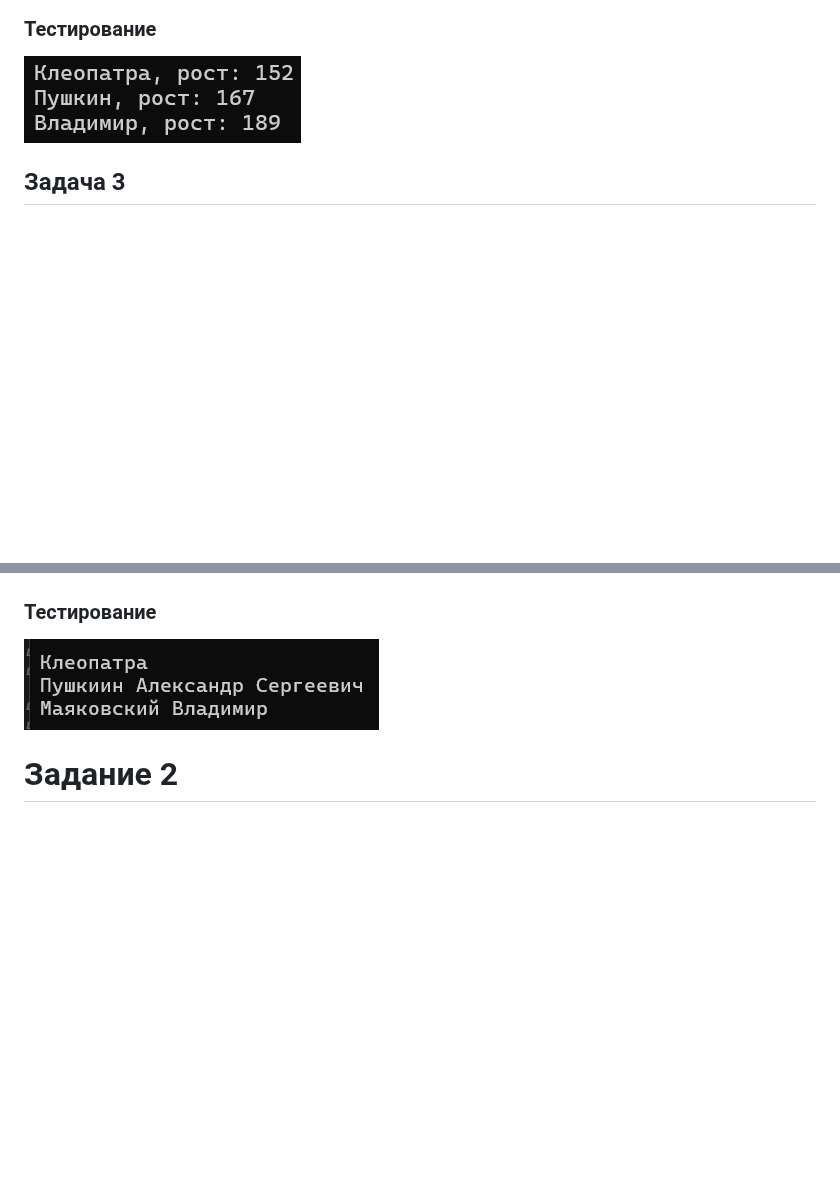
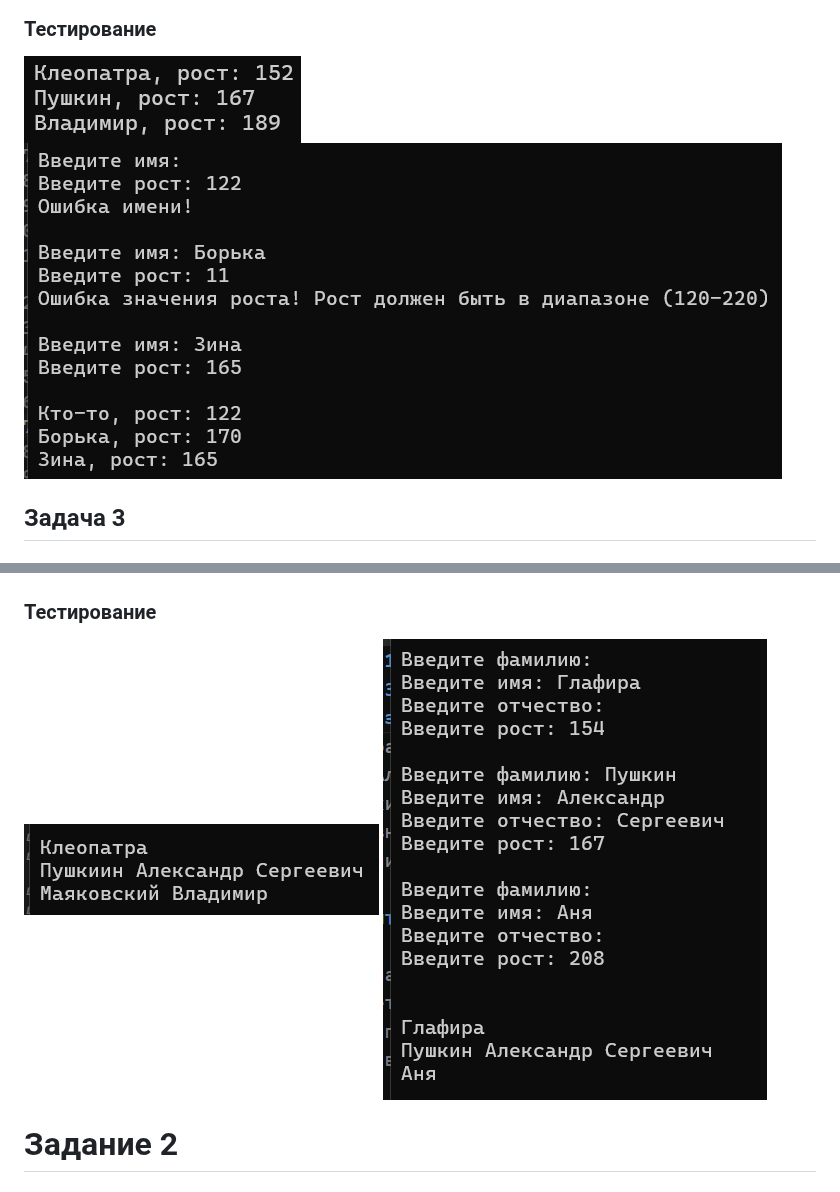
Before and after one commit to agllyyy/lab_cs, a Markdown page: lab_2/README.md, 2 parts joined by grey strips. GitHub-like rendering; pictures changed too: lab_2/images/image2.png (added); blank space fills up the shorter version.

```diff
--- a/lab_2/README.md
+++ b/lab_2/README.md
@@ -24,6 +24,7 @@
 ### Тестирование
 
 ![alt text](images/image-5.png)
+![alt text](images/image1.png)
 
 
 ## Задача 3
@@ -50,8 +51,7 @@
 ### Тестирование
 
 ![alt text](images/image-1.png)
-
-
+![alt text](images/image2.png)
 
 # Задание 2
 
```
Also changed, not shown: 1 other file.
